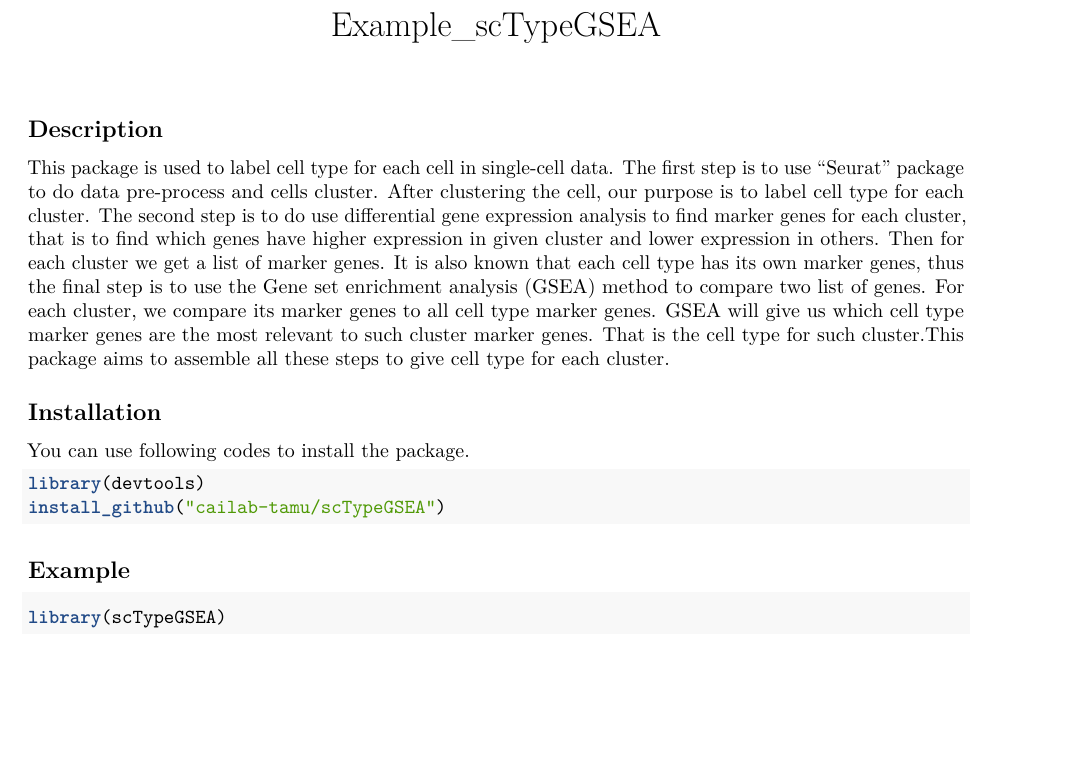
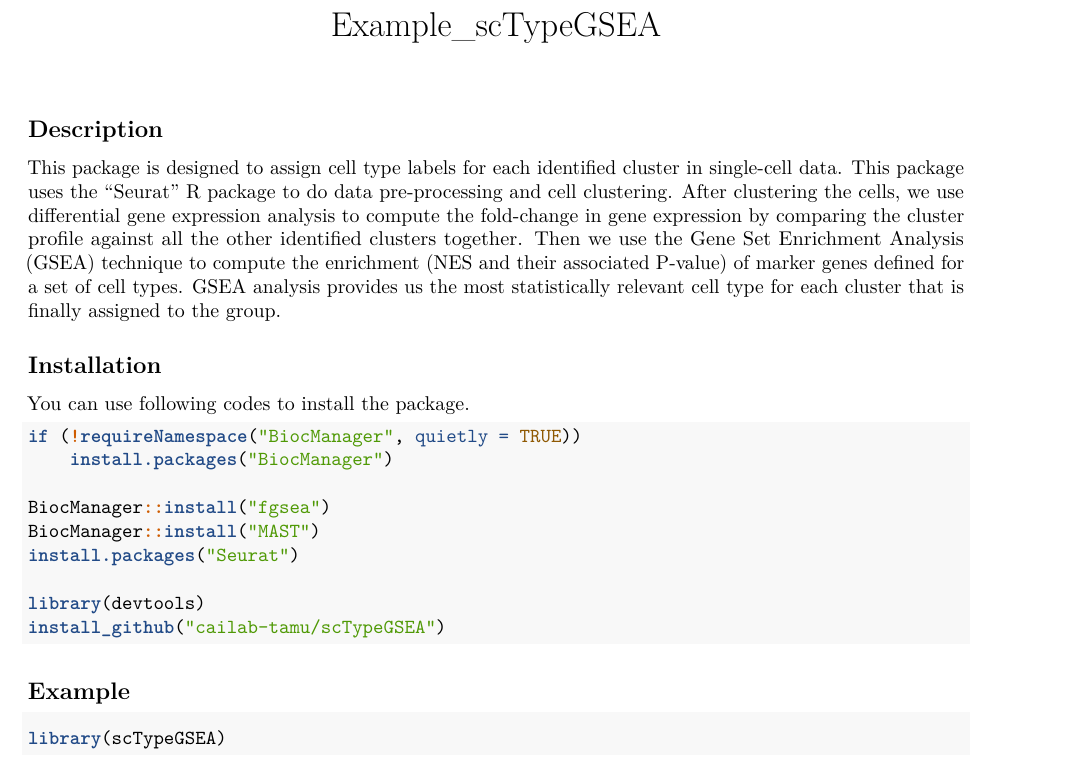
Before and after one commit to cailab-tamu/scTypeGSEA, an R Markdown document (vignettes/Example_scTypeGSEA.Rmd): part of page 1 of 3, cut so that both start at the same text, the shorter picture padded with empty space. Rendered offline with R 4.5, knitr and Pandoc, then LaTeX, with nearby package versions; some code elsewhere in the file could not run offline.

Commit message:
Re-write description.

````diff
--- a/vignettes/Example_scTypeGSEA.Rmd
+++ b/vignettes/Example_scTypeGSEA.Rmd
@@ -10,13 +10,20 @@
 
 ## Description
 
-This package is used to label cell type for each cell in single-cell data. The first step is to use “Seurat” package to do data pre-process and cells cluster. After clustering the cell, our purpose is to label cell type for each cluster. The second step is to do use differential gene expression analysis to find marker genes for each cluster, that is to find which genes have higher expression in given cluster and lower expression in others. Then for each cluster we get a list of marker genes. It is also known that each cell type has its own marker genes, thus the final step is to use the Gene set enrichment analysis (GSEA) method to compare two list of genes. For each cluster, we compare its marker genes to all cell type marker genes. GSEA will give us which cell type marker genes are the most relevant to such cluster marker genes. That is the cell type for such cluster.This package aims to assemble all these steps to give cell type for each cluster.
+This package is designed to assign cell type labels for each identified cluster in single-cell data. This package uses the “Seurat” R package to do data pre-processing and cell clustering. After clustering the cells, we use differential gene expression analysis to compute the fold-change in gene expression by comparing the cluster profile against all the other identified clusters together. Then we use the Gene Set Enrichment Analysis (GSEA) technique to compute the enrichment (NES and their associated P-value) of marker genes defined for a set of cell types. GSEA analysis provides us the most statistically relevant cell type for each cluster that is finally assigned to the group.
 
 ## Installation
 
 You can use following codes to install the package.
 
 ```{r, eval=FALSE}
+if (!requireNamespace("BiocManager", quietly = TRUE))
+    install.packages("BiocManager")
+
+BiocManager::install("fgsea")
+BiocManager::install("MAST")
+install.packages("Seurat")
+
 library(devtools)
 install_github("cailab-tamu/scTypeGSEA")
 ```
````
Also changed, not shown: R/getFC.R (+3 -3 lines), README.md, 1 other file.
